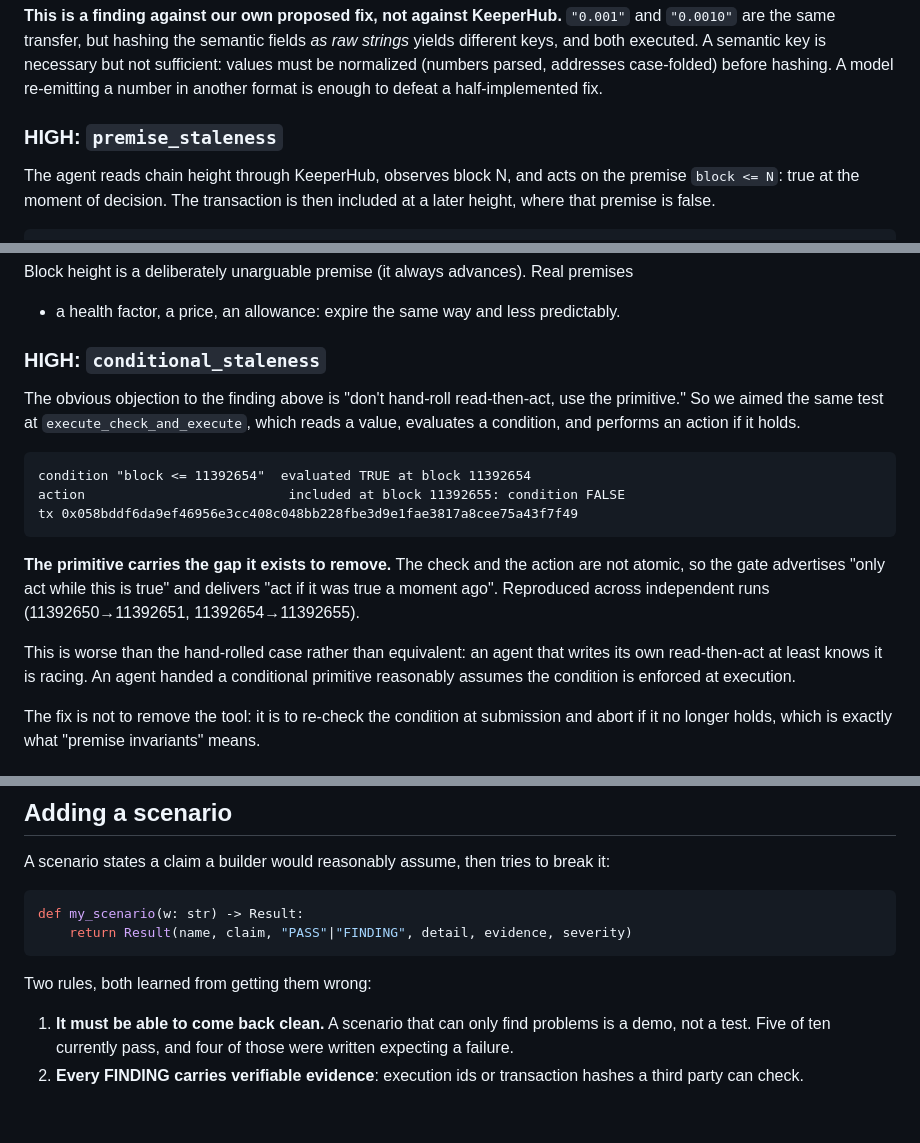
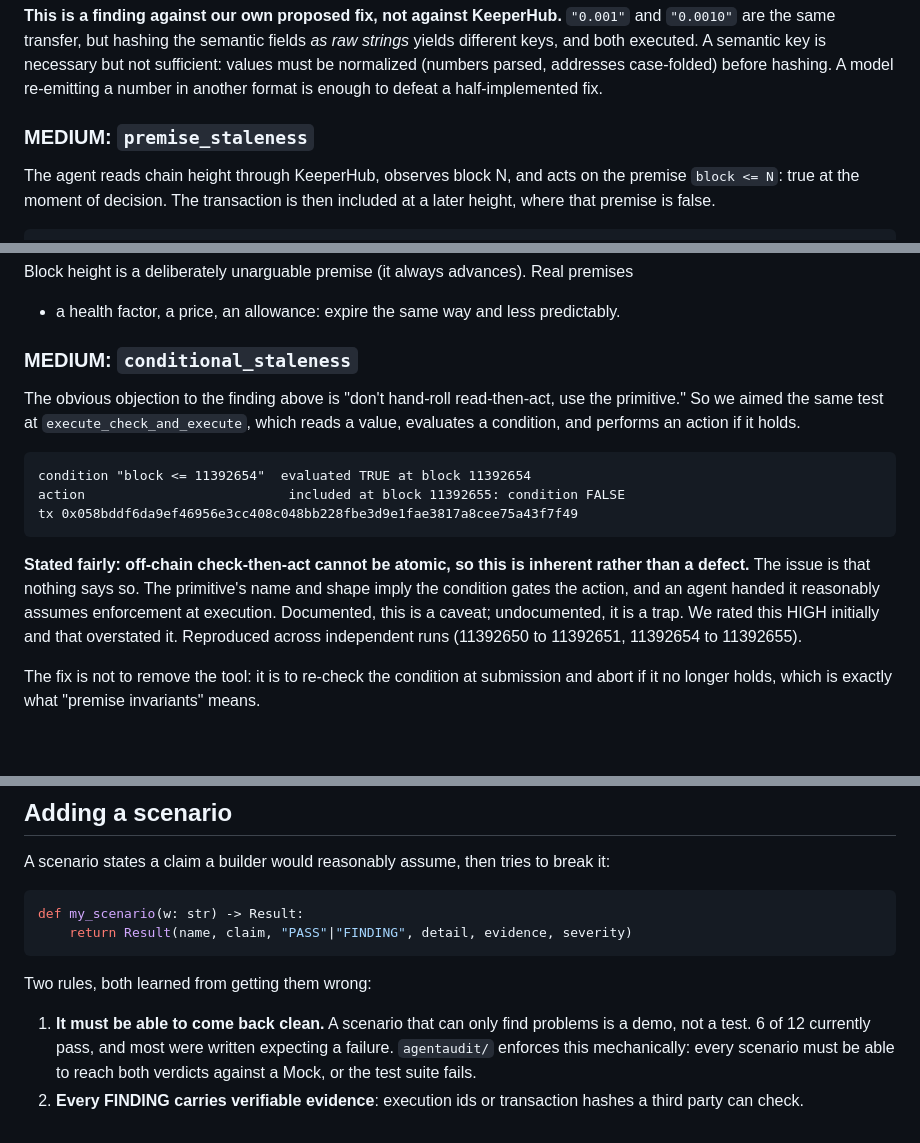
Before and after one commit to Eienel/sama, a Markdown page: chaos/README.md, 3 parts joined by grey strips. Rendered like a GitHub page; blank space fills up the shorter version.

Commit message:
Realign chaos README prose with the downgraded severities
The generated table said MEDIUM while the prose sections below it still carried
HIGH headings and argued the stronger claim, so the document contradicted itself
on the two findings we had just corrected. The prose now matches, states that
off-chain check-then-act cannot be atomic, and records that our original HIGH
rating overstated it.

Also fixes a hardcoded pass count and points at the mechanical enforcement in
agentaudit, where a scenario that cannot reach both verdicts fails the tests.

Co-Authored-By: Claude Opus 5 <noreply@anthropic.com>
Claude-Session: https://claude.ai/code/session_01EiZEB4obHtQbG8LvUszVzc

````diff
--- a/chaos/README.md
+++ b/chaos/README.md
@@ -81,7 +81,7 @@ sufficient: values must be normalized (numbers parsed, addresses case-folded) be
 hashing. A model re-emitting a number in another format is enough to defeat a
 half-implemented fix.
 
-### HIGH: `premise_staleness`
+### MEDIUM: `premise_staleness`
 
 The agent reads chain height through KeeperHub, observes block N, and acts on the
 premise `block <= N`: true at the moment of decision. The transaction is then
@@ -104,7 +104,7 @@ premise at submission and abort rather than execute.
 Block height is a deliberately unarguable premise (it always advances). Real premises
 - a health factor, a price, an allowance: expire the same way and less predictably.
 
-### HIGH: `conditional_staleness`
+### MEDIUM: `conditional_staleness`
 
 The obvious objection to the finding above is "don't hand-roll read-then-act, use the
 primitive." So we aimed the same test at `execute_check_and_execute`, which reads a
@@ -116,14 +116,12 @@ action                          included at block 11392655: condition FALSE
 tx 0x058bddf6da9ef46956e3cc408c048bb228fbe3d9e1fae3817a8cee75a43f7f49
 ```
 
-**The primitive carries the gap it exists to remove.** The check and the action are
-not atomic, so the gate advertises "only act while this is true" and delivers "act if
-it was true a moment ago". Reproduced across independent runs (11392650→11392651,
-11392654→11392655).
-
-This is worse than the hand-rolled case rather than equivalent: an agent that writes
-its own read-then-act at least knows it is racing. An agent handed a conditional
-primitive reasonably assumes the condition is enforced at execution.
+**Stated fairly: off-chain check-then-act cannot be atomic, so this is inherent rather
+than a defect.** The issue is that nothing says so. The primitive's name and shape imply
+the condition gates the action, and an agent handed it reasonably assumes enforcement at
+execution. Documented, this is a caveat; undocumented, it is a trap. We rated this HIGH
+initially and that overstated it. Reproduced across independent runs
+(11392650 to 11392651, 11392654 to 11392655).
 
 The fix is not to remove the tool: it is to re-check the condition at submission and
 abort if it no longer holds, which is exactly what "premise invariants" means.
@@ -150,7 +148,8 @@ def my_scenario(w: str) -> Result:
 Two rules, both learned from getting them wrong:
 
 1. **It must be able to come back clean.** A scenario that can only find problems is a
-   demo, not a test. Five of ten currently pass, and four of those were written
-   expecting a failure.
+   demo, not a test. 6 of 12 currently pass, and most were written
+   expecting a failure. `agentaudit/` enforces this mechanically: every scenario must
+   be able to reach both verdicts against a Mock, or the test suite fails.
 2. **Every FINDING carries verifiable evidence**: execution ids or transaction
    hashes a third party can check.
````
